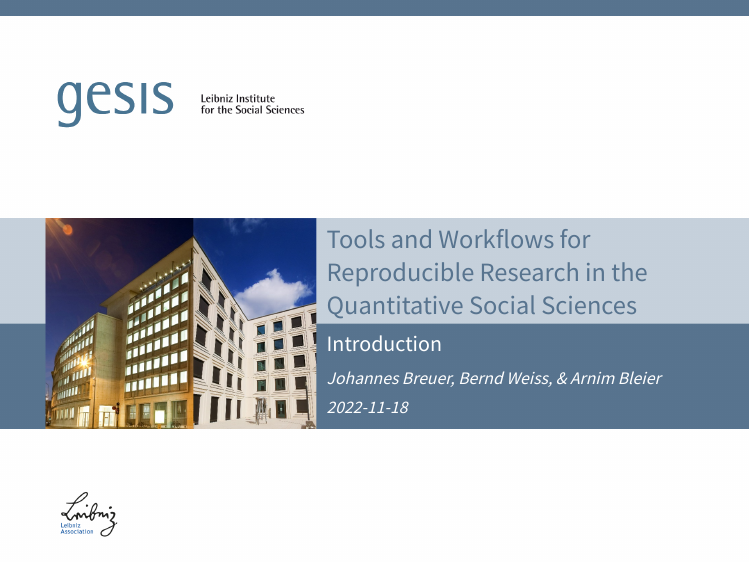
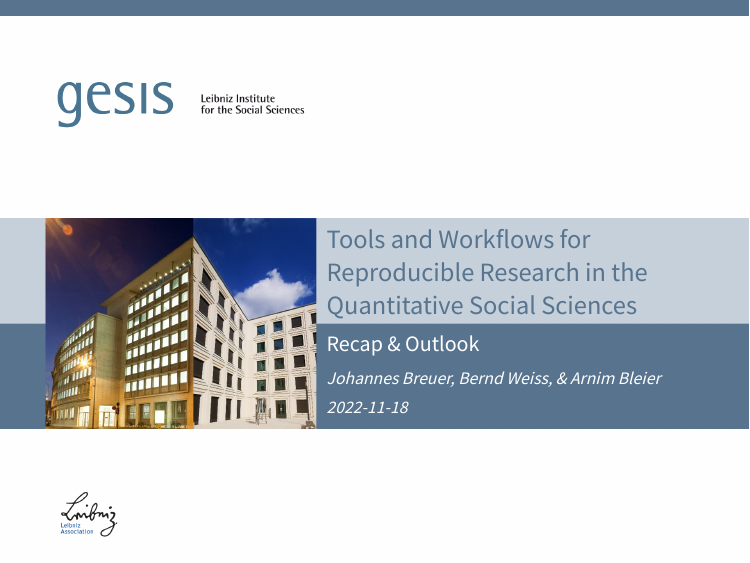
Before and after one commit to jobreu/reproducible-research-gesis-2022, an R Markdown document (content/sessions/Recap_outlook.Rmd): page 1 of 25. The pictures show the output file slides/Recap_outlook.html that the author committed with the source, opened offline.

Commit message:
Change title on outlook slides

```diff
--- a/content/sessions/Recap_outlook.Rmd
+++ b/content/sessions/Recap_outlook.Rmd
@@ -1,6 +1,6 @@
 ---
 title: "Tools and Workflows for Reproducible Research in the Quantitative Social Sciences"
-subtitle: "Introduction"
+subtitle: "Recap & Outlook"
 author: "Johannes Breuer, Bernd Weiss, & Arnim Bleier"
 date: "2022-11-18"
 presenter: Johannes
```
Also changed, not shown: slides/Recap_outlook.html, slides/Recap_outlook.pdf.
